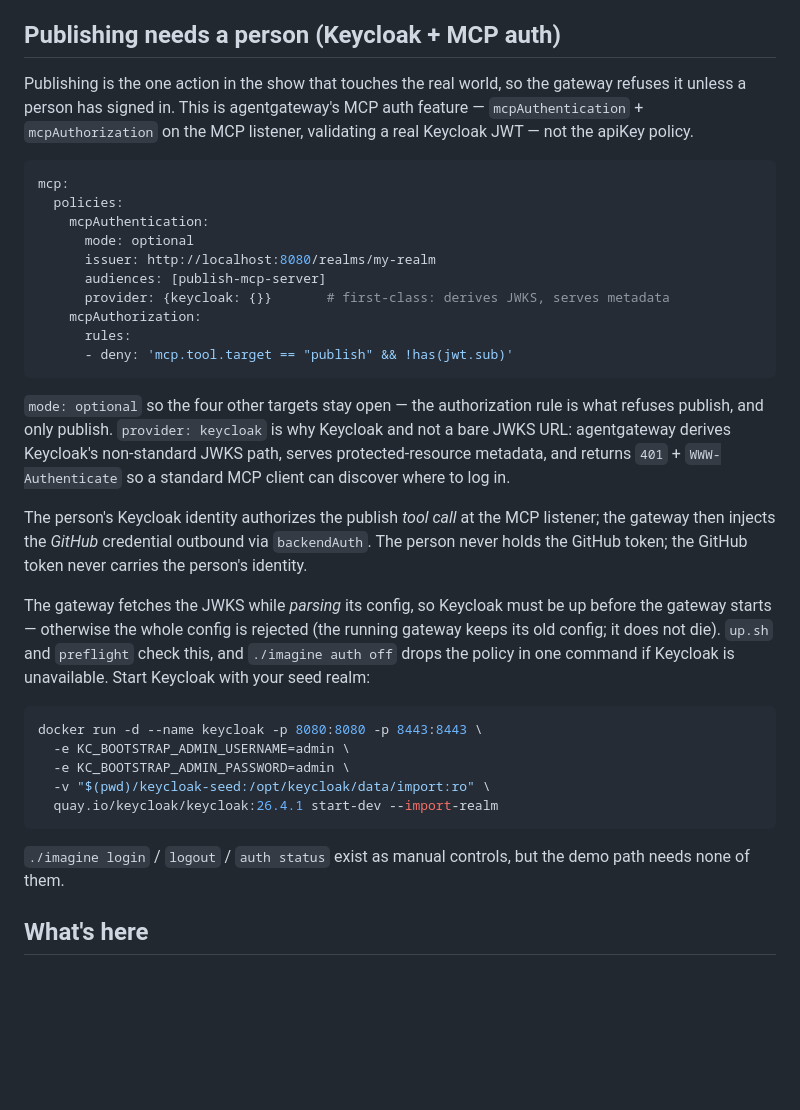
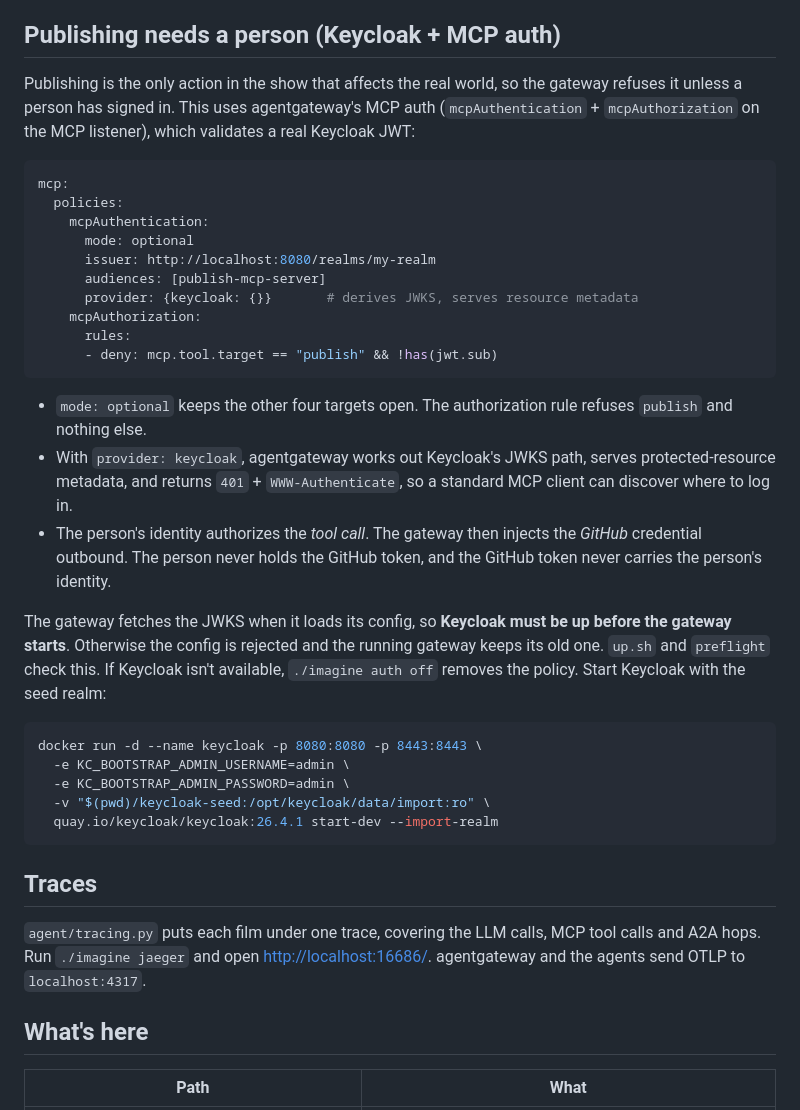
Before and after one commit to linsun/imagine, a Markdown page: README.md, the part around one of its changes. Rendered like a GitHub page; blank space fills up the shorter version.

````diff
--- a/README.md
+++ b/README.md
@@ -127,10 +162,10 @@ replaces that header with the GitHub token:
 
 ## Publishing needs a person (Keycloak + MCP auth)
 
-Publishing is the one action in the show that touches the real world, so the
-gateway refuses it unless a person has signed in. This is agentgateway's MCP
-auth feature — `mcpAuthentication` + `mcpAuthorization` on the MCP listener,
-validating a real Keycloak JWT — not the apiKey policy.
+Publishing is the only action in the show that affects the real world, so the
+gateway refuses it unless a person has signed in. This uses agentgateway's MCP
+auth (`mcpAuthentication` + `mcpAuthorization` on the MCP listener), which
+validates a real Keycloak JWT:
 
 ```yaml
 mcp:
@@ -139,28 +174,26 @@ mcp:
       mode: optional
       issuer: http://localhost:8080/realms/my-realm
       audiences: [publish-mcp-server]
-      provider: {keycloak: {}}       # first-class: derives JWKS, serves metadata
+      provider: {keycloak: {}}       # derives JWKS, serves resource metadata
     mcpAuthorization:
       rules:
-      - deny: 'mcp.tool.target == "publish" && !has(jwt.sub)'
+      - deny: mcp.tool.target == "publish" && !has(jwt.sub)
 ```
 
-`mode: optional` so the four other targets stay open — the authorization rule
-is what refuses publish, and only publish. `provider: keycloak` is why Keycloak
-and not a bare JWKS URL: agentgateway derives Keycloak's non-standard JWKS path,
-serves protected-resource metadata, and returns `401` + `WWW-Authenticate` so a
-standard MCP client can discover where to log in.
+- `mode: optional` keeps the other four targets open. The authorization rule
+  refuses `publish` and nothing else.
+- With `provider: keycloak`, agentgateway works out Keycloak's JWKS path, serves
+  protected-resource metadata, and returns `401` + `WWW-Authenticate`, so a
+  standard MCP client can discover where to log in.
+- The person's identity authorizes the *tool call*. The gateway then injects the
+  *GitHub* credential outbound. The person never holds the GitHub token, and the
+  GitHub token never carries the person's identity.
 
-The person's Keycloak identity authorizes
-  the publish *tool call* at the MCP listener; the gateway then injects the
-  *GitHub* credential outbound via `backendAuth`. The person never holds the
-  GitHub token; the GitHub token never carries the person's identity.
-
-The gateway fetches the JWKS while *parsing* its config, so
-Keycloak must be up before the gateway starts — otherwise the whole config is
-rejected (the running gateway keeps its old config; it does not die). `up.sh`
-and `preflight` check this, and `./imagine auth off` drops the policy in one
-command if Keycloak is unavailable. Start Keycloak with your seed realm:
+The gateway fetches the JWKS when it loads its config, so **Keycloak must be up
+before the gateway starts**. Otherwise the config is rejected and the running
+gateway keeps its old one. `up.sh` and `preflight` check this. If Keycloak isn't
+available, `./imagine auth off` removes the policy. Start Keycloak with the seed
+realm:
 
 ```bash
 docker run -d --name keycloak -p 8080:8080 -p 8443:8443 \
@@ -170,10 +203,14 @@ docker run -d --name keycloak -p 8080:8080 -p 8443:8443 \
   quay.io/keycloak/keycloak:26.4.1 start-dev --import-realm
 ```
 
-`./imagine login` / `logout` / `auth status` exist as manual controls, but the
-demo path needs none of them.
+## Traces
+
+`agent/tracing.py` puts each film under one trace, covering the LLM calls, MCP
+tool calls and A2A hops. Run `./imagine jaeger` and open
+<http://localhost:16686/>. agentgateway and the agents send OTLP to
+`localhost:4317`.
 
 ## What's here
 
-| | |
+| Path | What |
 | --- | --- |
````
Also changed, not shown: other parts of README.md (+122 -82 lines).
